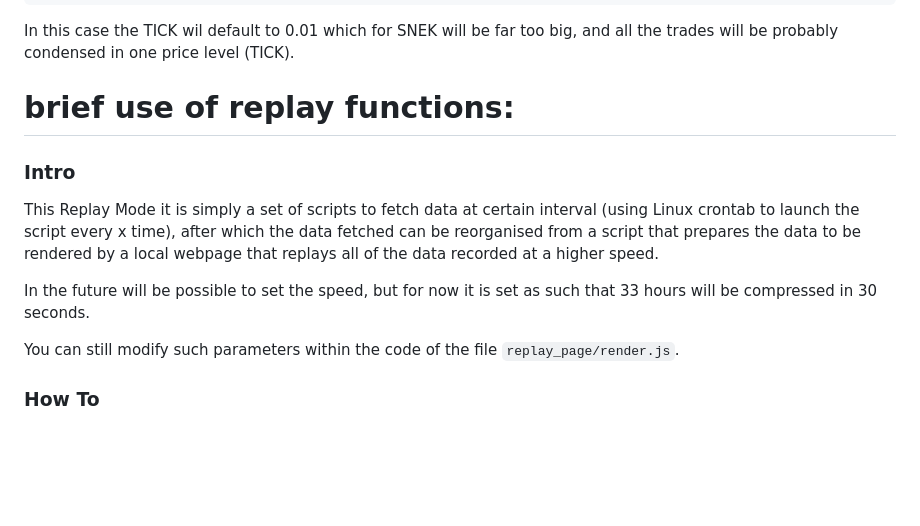
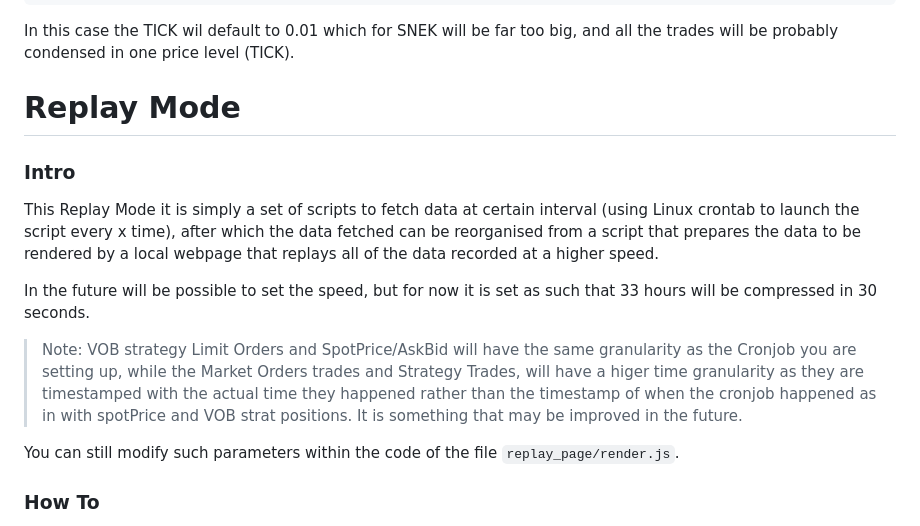
Before and after one commit to AskBid/axo-strat-visualiser, a Markdown page: readme.md, the part around the change printed below. GitHub-like rendering; blank space fills up the shorter version.

```diff
--- a/readme.md
+++ b/readme.md
@@ -83,13 +107,15 @@ $ ./renderStrat.sh 3c5c3afcce7bd1a330f43e7b45385d5511afc5f5c8b76e47c5e6e3a5 SNEK
 In this case the TICK wil default to 0.01 which for SNEK will be far too big, and all the trades will be probably condensed in one price level (TICK).
 
 
-# brief use of replay functions:
+# Replay Mode
 
 ### Intro
 
 This Replay Mode it is simply a set of scripts to fetch data at certain interval (using Linux crontab to launch the script every x time), after which the data fetched can be reorganised from a script that prepares the data to be rendered by a local webpage that replays all of the data recorded at a higher speed.
 
 In the future will be possible to set the speed, but for now it is set as such that 33 hours will be compressed in 30 seconds.
+
+> Note: VOB strategy Limit Orders and SpotPrice/AskBid will have the same granularity as the Cronjob you are setting up, while the Market Orders trades and Strategy Trades, will have a higer time granularity as they are timestamped with the actual time they happened rather than the timestamp of when the cronjob happened as in with spotPrice and VOB strat positions. It is something that may be improved in the future.
 
 You can still modify such parameters within the code of the file `replay_page/render.js`.
 
```
Also changed, not shown: other parts of readme.md (+25 -1 lines), static/legend.png (added).
